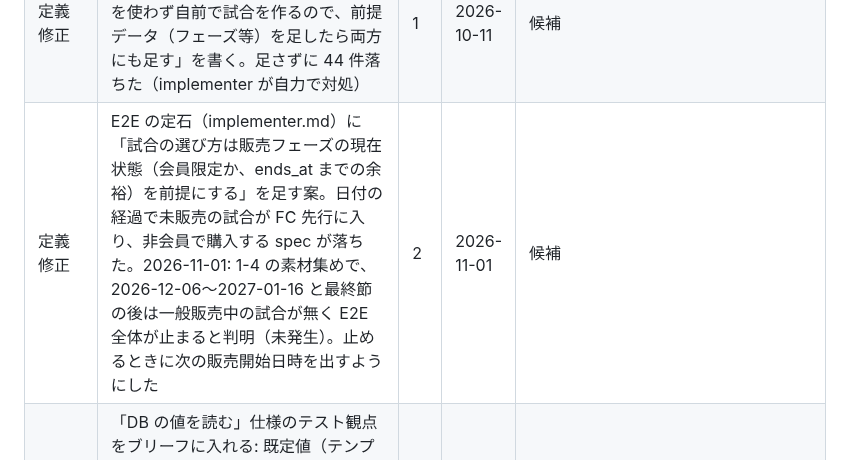
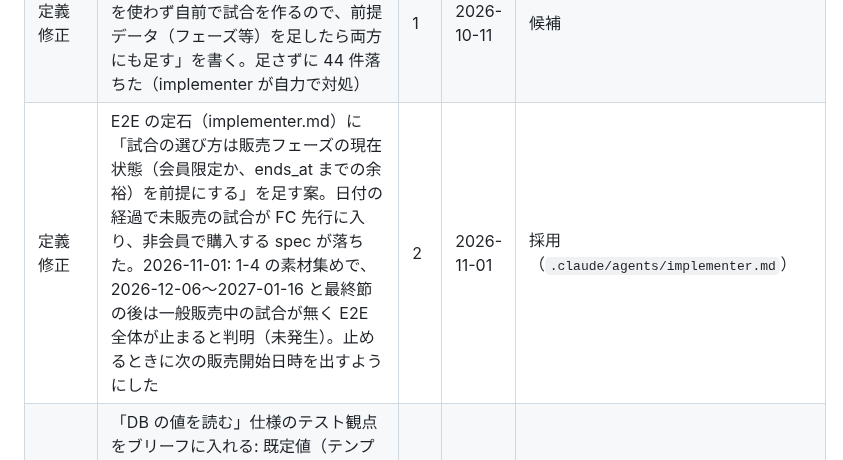
Before and after one commit to macchi23/penusta-ticket, a Markdown page: docs/harness-backlog.md, the part around the change. Drawn GitHub-style.

```diff
--- a/docs/harness-backlog.md
+++ b/docs/harness-backlog.md
@@ -59,7 +59,7 @@ hooks / skills / 定義修正の候補を記録する。運用ルールは `CLAU
 | 定義修正 | implementer.md の Feature テストの定石に「`BuildsSaleFixture` のブロックコード（M1 等）は `StadiumSeeder` と衝突する。DatabaseSeeder を使うテストは fixture を使うクラスと分ける」を足す案 | 1 | 2026-10-11 | 候補 |
 | hook / check | `PurchaseException` の code（`new self('xxx'`）と `frontend/src/lib/api.ts` の `ApiErrorCode` を突き合わせる。販売フェーズで `not_eligible` を backend に足した時点で api.ts が未更新のまま、初回レビューも見落とした（再レビューで検出。今回はステップ分割で次ステップの予定だった） | 1 | 2026-10-11 | 候補 |
 | 定義修正 | 購入まわりのブリーフに「CartTest / CheckoutTest は `BuildsSaleFixture` を使わず自前で試合を作るので、前提データ（フェーズ等）を足したら両方にも足す」を書く。足さずに 44 件落ちた（implementer が自力で対処） | 1 | 2026-10-11 | 候補 |
-| 定義修正 | E2E の定石（implementer.md）に「試合の選び方は販売フェーズの現在状態（会員限定か、ends_at までの余裕）を前提にする」を足す案。日付の経過で未販売の試合が FC 先行に入り、非会員で購入する spec が落ちた。2026-11-01: 1-4 の素材集めで、2026-12-06〜2027-01-16 と最終節の後は一般販売中の試合が無く E2E 全体が止まると判明（未発生）。止めるときに次の販売開始日時を出すようにした | 2 | 2026-11-01 | 候補 |
+| 定義修正 | E2E の定石（implementer.md）に「試合の選び方は販売フェーズの現在状態（会員限定か、ends_at までの余裕）を前提にする」を足す案。日付の経過で未販売の試合が FC 先行に入り、非会員で購入する spec が落ちた。2026-11-01: 1-4 の素材集めで、2026-12-06〜2027-01-16 と最終節の後は一般販売中の試合が無く E2E 全体が止まると判明（未発生）。止めるときに次の販売開始日時を出すようにした | 2 | 2026-11-01 | 採用（`.claude/agents/implementer.md`） |
 | 定義修正 | 「DB の値を読む」仕様のテスト観点をブリーフに入れる: 既定値（テンプレート）と同じデータでしか走らないと、定数のままの実装と区別できない。値をずらしたデータで結果が変わることを確かめる（生成器の sale_phases、レビューで検出） | 1 | 2026-10-11 | 候補 |
 | 定義修正 | 生成器を変えるブリーフの前に、関連する不変条件のテスト（UnsoldMatchTest の「未販売の試合に何も無い」など）を grep して前提に書く | 1 | 2026-10-11 | 候補 |
 | 定義修正 | E2E を「その時のデータに合わせて選ぶ」形に直すとき、初期値によって検証が空振りしないか（同じ値への変更、元が buffer のブロックを buffer に塗る）を完了条件に入れる。haiku の修正で 2 か所残り、メインが直した | 1 | 2026-10-11 | 候補 |
```
Also changed, not shown: .claude/agents/implementer.md (+4 -0 lines).
